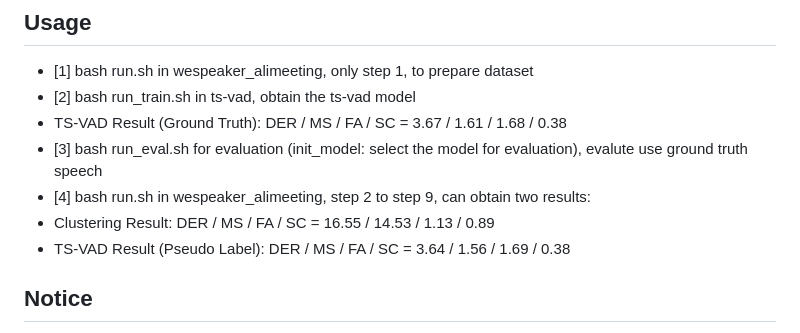
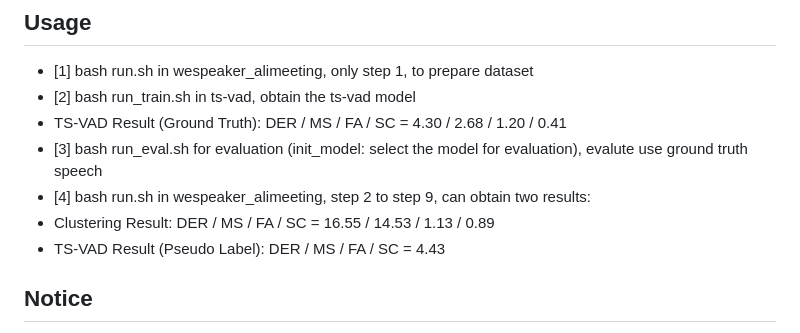
Before and after one commit to TonnyTran/TSVAD_pytorch, a Markdown page: README.md, the part around the change. Rendered like a GitHub page.

Commit message:
slience bug

```diff
--- a/README.md
+++ b/README.md
@@ -51,11 +51,11 @@ My dataset looks like this:
 ## Usage
 - [1] bash run.sh in wespeaker_alimeeting, only step 1, to prepare dataset
 - [2] bash run_train.sh in ts-vad, obtain the ts-vad model
-- TS-VAD Result (Ground Truth): DER / MS / FA / SC = 3.67 / 1.61 / 1.68 / 0.38
+- TS-VAD Result (Ground Truth): DER / MS / FA / SC = 4.30 / 2.68 / 1.20 / 0.41
 - [3] bash run_eval.sh for evaluation (init_model: select the model for evaluation), evalute use ground truth speech
 - [4] bash run.sh in wespeaker_alimeeting, step 2 to step 9, can obtain two results:
 - Clustering Result: DER / MS / FA / SC = 16.55 / 14.53 / 1.13 / 0.89
-- TS-VAD Result (Pseudo Label): DER / MS / FA / SC = 3.64 / 1.56 / 1.69 / 0.38
+- TS-VAD Result (Pseudo Label): DER / MS / FA / SC = 4.43
 
 ## Notice
 - Change the data path in wespeaker_alimeeting/run.sh, data_path=/data08/alimeeting
```
